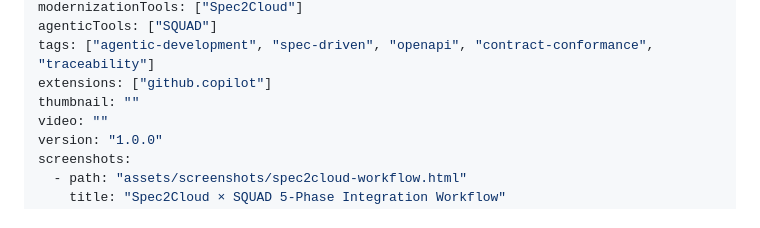
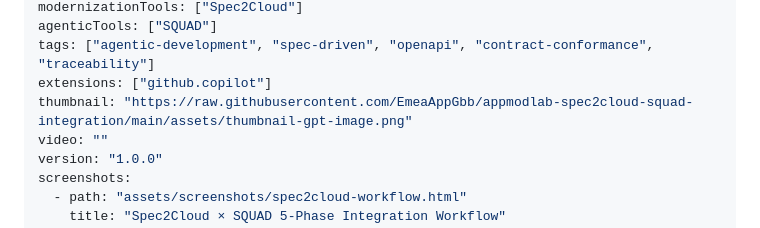
Before and after one commit to EmeaAppGbb/appmodlab-spec2cloud-squad-integration, a Markdown page: APPMODLAB.MD, the part around the change. Drawn GitHub-style.

Commit message:
Update appmodlab.md with generated thumbnail URL
Co-authored-by: Copilot <223556219+Copilot@users.noreply.github.com>

```diff
--- a/APPMODLAB.MD
+++ b/APPMODLAB.MD
@@ -11,7 +11,7 @@ modernizationTools: ["Spec2Cloud"]
 agenticTools: ["SQUAD"]
 tags: ["agentic-development", "spec-driven", "openapi", "contract-conformance", "traceability"]
 extensions: ["github.copilot"]
-thumbnail: ""
+thumbnail: "https://raw.githubusercontent.com/EmeaAppGbb/appmodlab-spec2cloud-squad-integration/main/assets/thumbnail-gpt-image.png"
 video: ""
 version: "1.0.0"
 screenshots:
```
